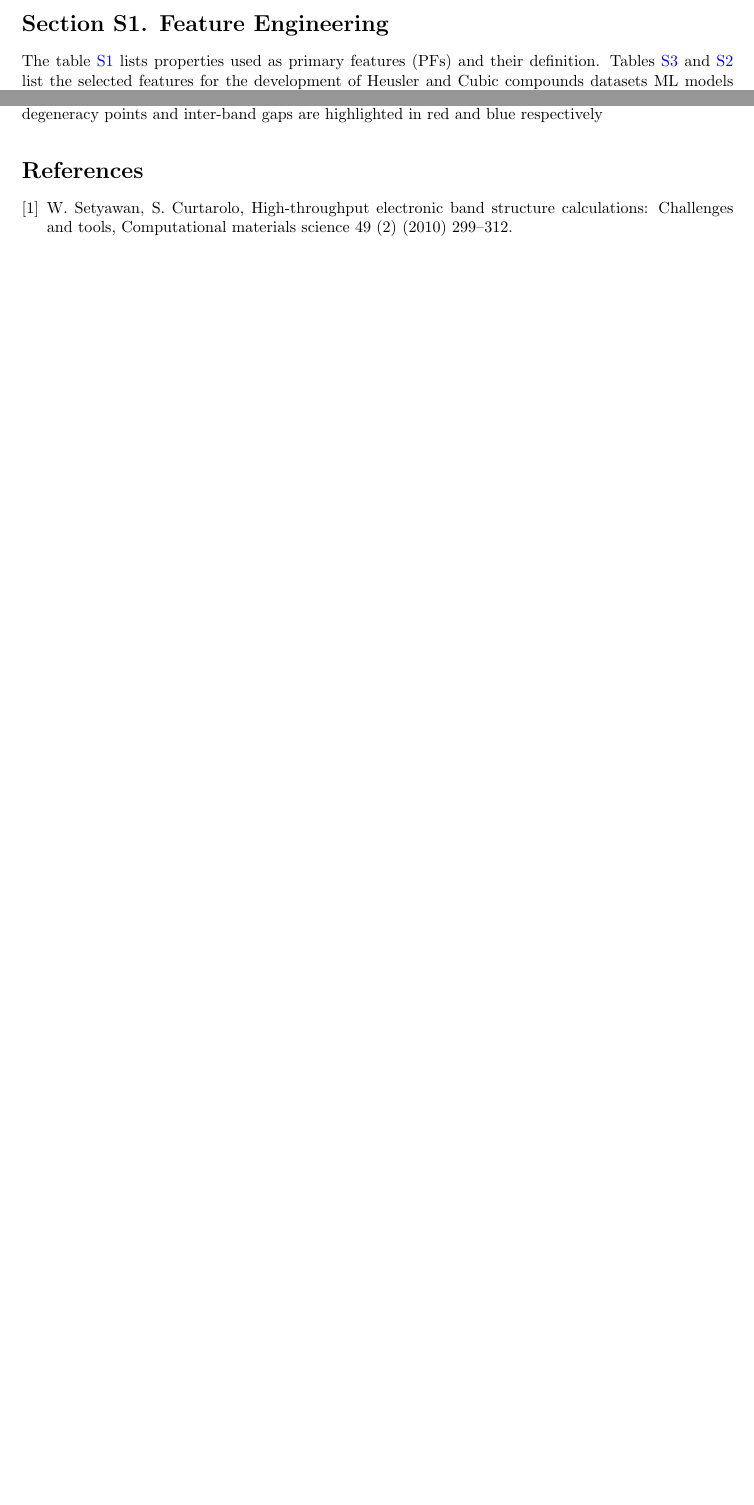
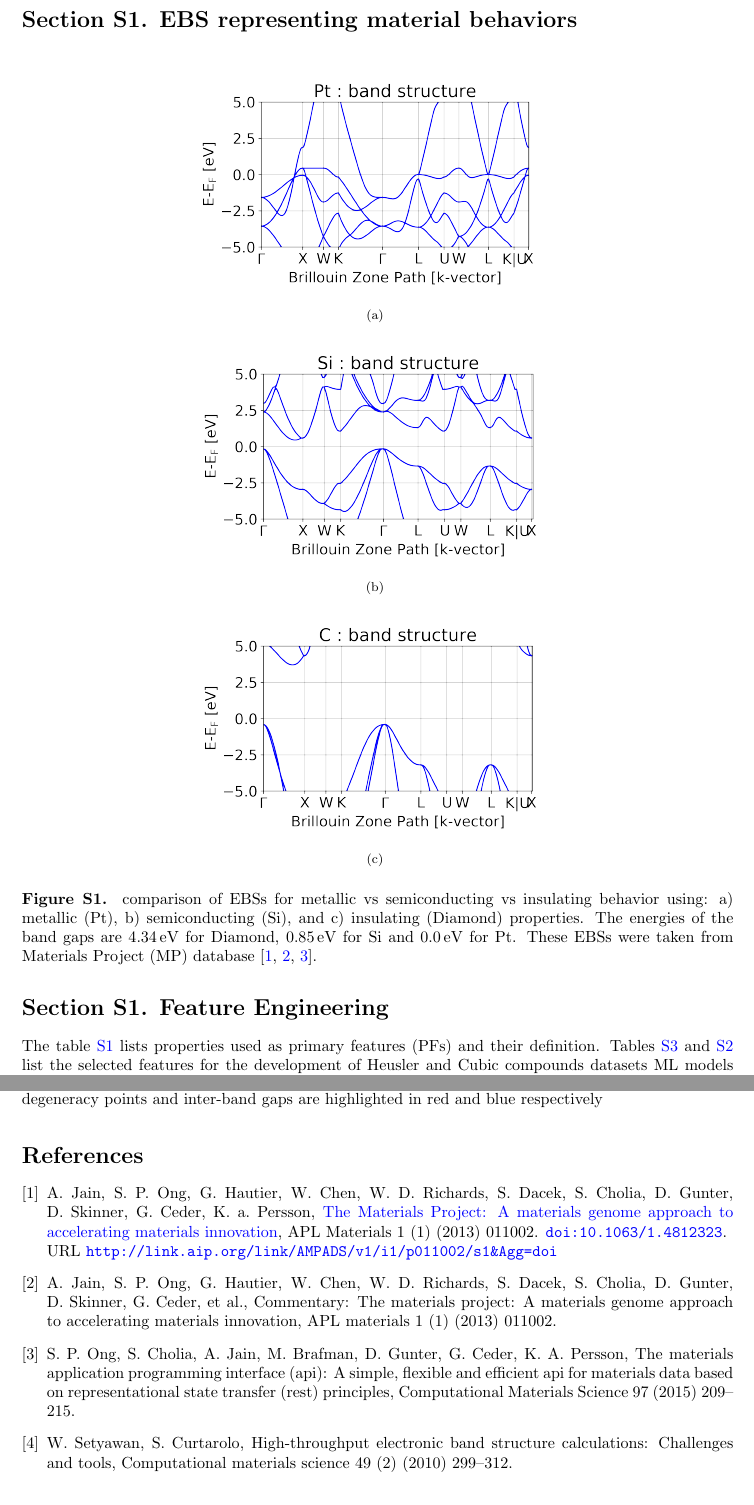
Before and after one commit to Material-Mind/Heuslers-EBS-Dirac-points, a LaTeX document (SI/SI.tex): two parts of pages 1 and 6 of 6 before the commit and two parts of pages 2 and 7 of 7 after it, joined at a grey line, cut at the place of the change, the shorter picture padded with empty space. Compiled offline with pdfLaTeX.

Commit message:
Changes to reflect moving additional material to the SI.

```diff
--- a/SI/SI.tex
+++ b/SI/SI.tex
@@ -15,6 +15,9 @@
 \usepackage{float}
 \usepackage{authblk}
 \usepackage{caption}
+\usepackage[hang]{subfigure}
+\usepackage{chemformula}
+\usepackage{siunitx}
 \captionsetup[figure]{labelfont={bf},name={Figure},labelsep=period}
 \captionsetup[table]{labelfont={bf},name={Table},position=top,labelsep=period}
 \renewcommand{\thefigure}{S\arabic{figure}}
@@ -51,6 +54,27 @@
 %\begin{abstract}
 %Your abstract.
 %\end{abstract}
+\section*{Section S1. EBS representing material behaviors}
+\begin{figure}[H]
+    \centering
+    \subfigure[]{
+        \includegraphics[width=3.0in]{figures/mp-126_band-structure.png}
+        \label{fig:Pt_EBS}
+    }
+
+    \subfigure[]{
+        \includegraphics[width=3.0in]{figures/mp-149_band-structure.png}
+        \label{fig:Si_EBS}
+    }
+
+    \subfigure[]{
+        \includegraphics[width=3.0in]{figures/mp-66_band-structure.png}
+        \label{fig:Si_EBS}
+    }
+    \caption{comparison of EBSs for metallic vs semiconducting vs insulating behavior using: a) metallic (\ch{Pt}), b) semiconducting (\ch{Si}), and c) insulating (Diamond) properties. The energies of the band gaps are \SI{4.34}{\electronvolt} for Diamond, \SI{0.85}{\electronvolt} for \ch{Si} and \SI{0.0}{\electronvolt} for \ch{Pt}. These EBSs were taken from Materials Project (MP) database \cite{Jain2013,jain2013commentary,ong2015materials}.}
+    \label{fig:EBS_classical}
+\end{figure}
+
 \section*{Section S1. Feature Engineering}
 The table \ref{Tab:PF} lists properties used as primary features (PFs) and their definition. Tables \ref{Tab:PF_Cubic} and \ref{Tab:PF_Heusler} list the selected features for the development of Heusler and Cubic compounds datasets ML models respectively.
 
```
Also changed, not shown: EBS_screening_for_DP_in_Heuslers_SI.pdf, SI/figures/mp-126_band-structure.png (added), SI/figures/mp-149_band-structure.png (added), SI/figures/mp-66_band-structure.png (added).
